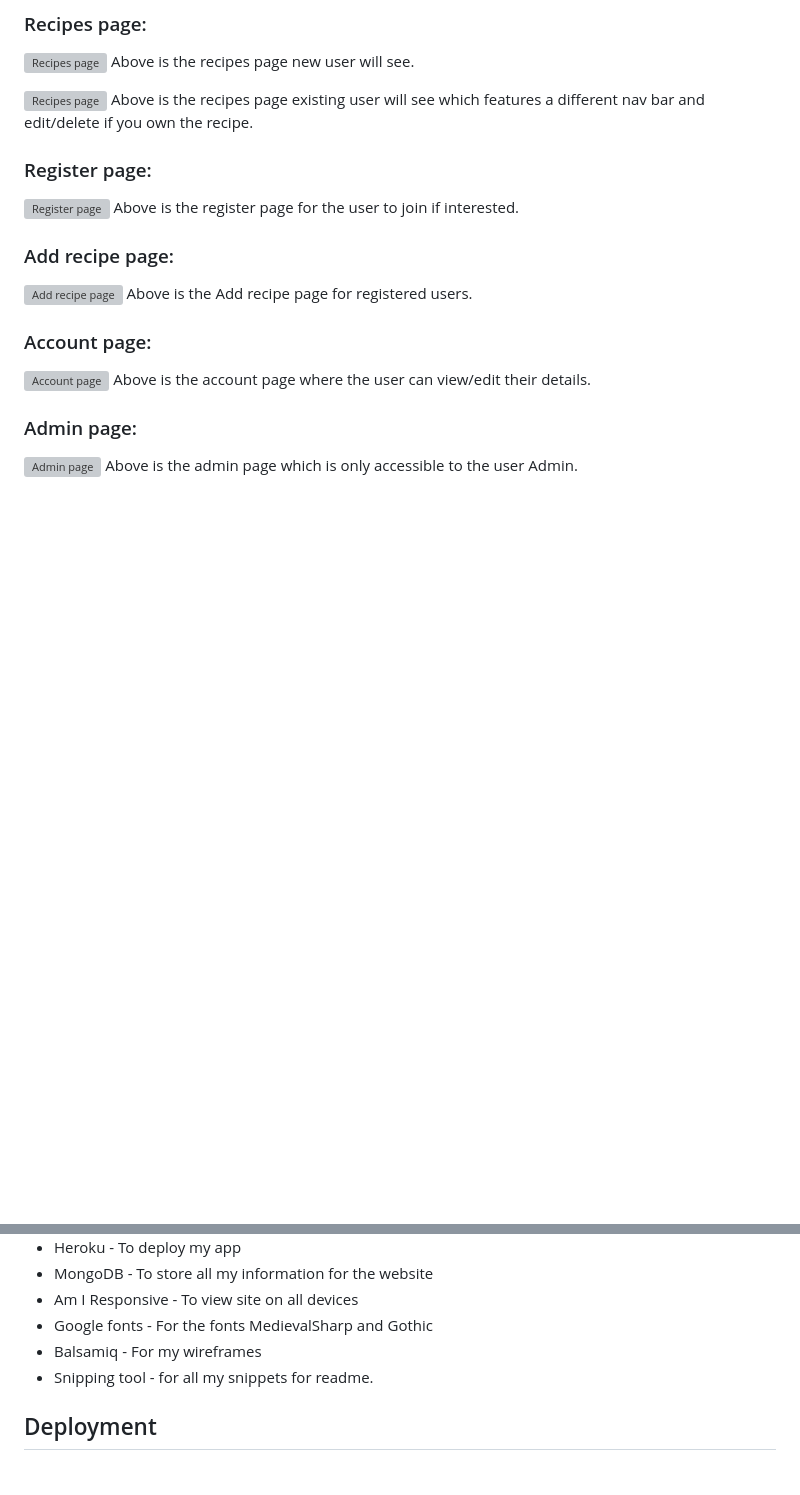
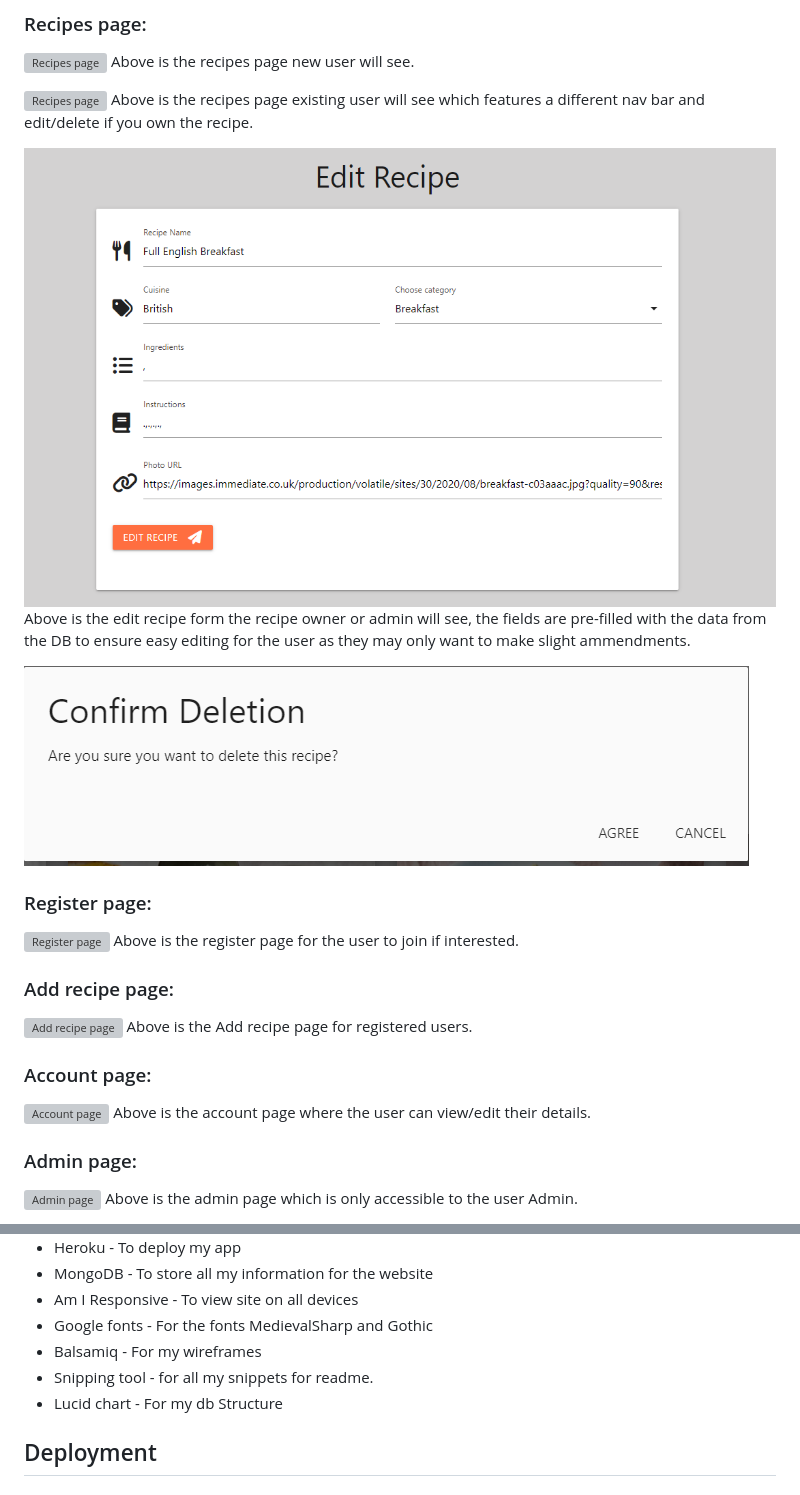
Before and after one commit to LeeEd1/MS3-project, a Markdown page: README.md, 2 parts joined by grey strips. GitHub-like rendering; pictures changed too: static/images/readme-img/dr-modal.png (added), static/images/readme-img/er-form.png (added); blank space fills up the shorter version; grey boxes are pictures that could not be loaded.

```diff
--- a/README.md
+++ b/README.md
@@ -87,6 +87,11 @@ Above is the recipes page new user will see.
 ![Recipes page](/static/images/readme-img/recipes-user.png)
 Above is the recipes page existing user will see which features a different nav bar and edit/delete if you own the recipe.
 
+![Edit recipe](/static/images/readme-img/er-form.png)
+Above is the edit recipe form the recipe owner or admin will see, the fields are pre-filled with the data from the DB to ensure easy editing for the user as they may only want to make slight ammendments.
+
+![Delete Recipe](/static/images/readme-img/dr-modal.png)
+
 ### Register page:
 
 ![Register page](/static/images/readme-img/register.png)
@@ -163,6 +224,7 @@ While creating Treasure trove I was continuously using dev tools throughout to c
 - Google fonts - For the fonts MedievalSharp and Gothic
 - Balsamiq - For my wireframes
 - Snipping tool - for all my snippets for readme.
+- Lucid chart - For my db Structure
 
 ## Deployment
 
```
Also changed, not shown: other parts of README.md (+57 -1 lines), static/images/readme-img/db-lucid.png, static/images/readme-img/flash.png (added).
